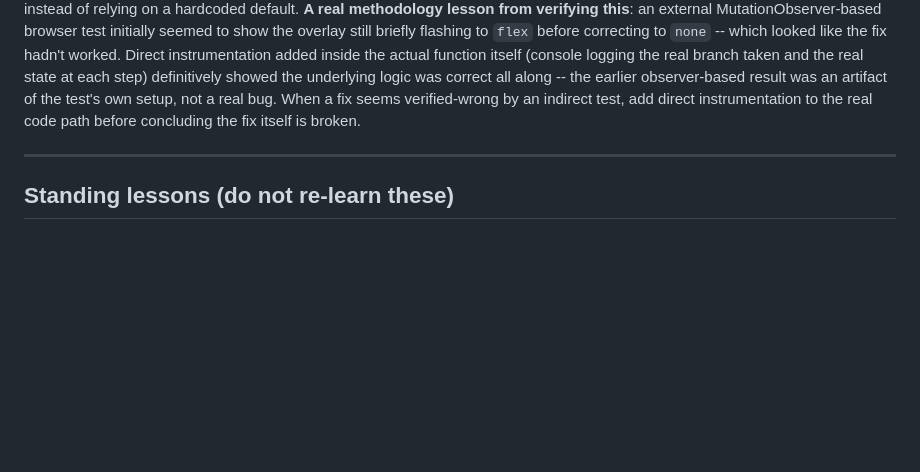
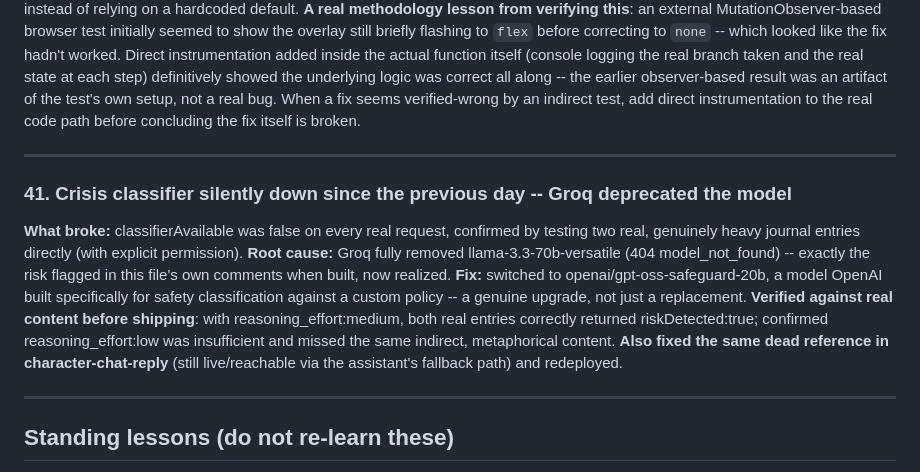
Before and after one commit to homeofbeautifulsouls-sys/hobs-companion-app, a Markdown page: docs/BUG_LOG.md, the part around the change. Drawn GitHub-style; blank space fills up the shorter version.

Commit message:
Log the urgent crisis classifier fix

```diff
--- a/docs/BUG_LOG.md
+++ b/docs/BUG_LOG.md
@@ -550,6 +550,21 @@ itself is broken.
 
 ---
 
+### 41. Crisis classifier silently down since the previous day -- Groq deprecated the model
+**What broke:** classifierAvailable was false on every real request, confirmed by testing two
+real, genuinely heavy journal entries directly (with explicit permission).
+**Root cause:** Groq fully removed llama-3.3-70b-versatile (404 model_not_found) -- exactly
+the risk flagged in this file's own comments when built, now realized.
+**Fix:** switched to openai/gpt-oss-safeguard-20b, a model OpenAI built specifically for
+safety classification against a custom policy -- a genuine upgrade, not just a replacement.
+**Verified against real content before shipping**: with reasoning_effort:medium, both real
+entries correctly returned riskDetected:true; confirmed reasoning_effort:low was insufficient
+and missed the same indirect, metaphorical content.
+**Also fixed the same dead reference in character-chat-reply** (still live/reachable via the
+assistant's fallback path) and redeployed.
+
+---
+
 ## Standing lessons (do not re-learn these)
 
 - **The `on_conflict` bug has now been found and fixed three separate times** (July session, Aug
```
